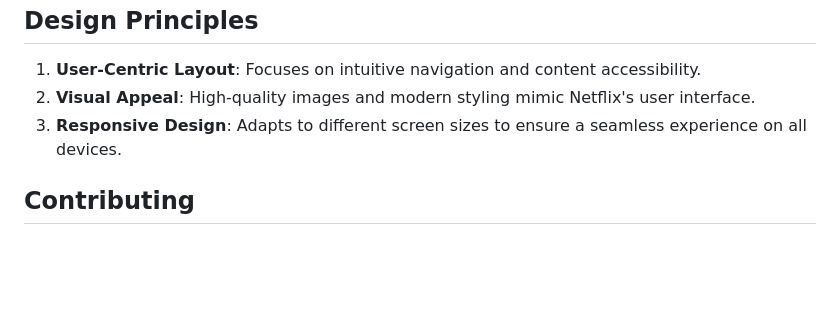
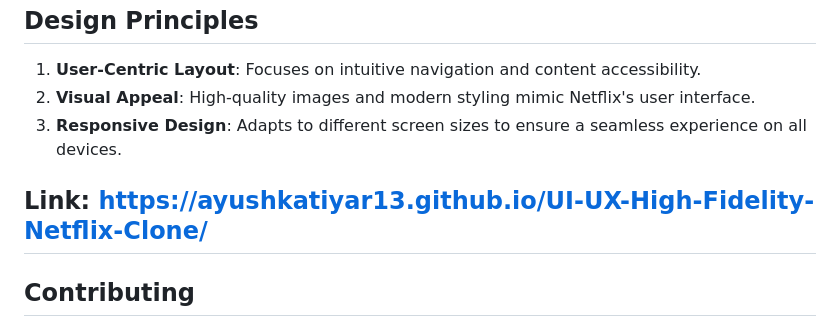
Before and after one commit to AyushKatiyar13/UI-UX-High-Fidelity-Netflix-Clone, a Markdown page: README.md, the part around the change. Drawn GitHub-style; blank space fills up the shorter version.

```diff
--- a/README.md
+++ b/README.md
@@ -74,6 +74,8 @@ The `styles/main.css` file includes styles for the following:
 2. **Visual Appeal**: High-quality images and modern styling mimic Netflix's user interface.
 3. **Responsive Design**: Adapts to different screen sizes to ensure a seamless experience on all devices.
 
+## Link: https://ayushkatiyar13.github.io/UI-UX-High-Fidelity-Netflix-Clone/
+
 ## Contributing
 
 Contributions to this project are welcome. Feel free to submit issues or pull requests. For any suggestions or enhancements, please reach out!
```
